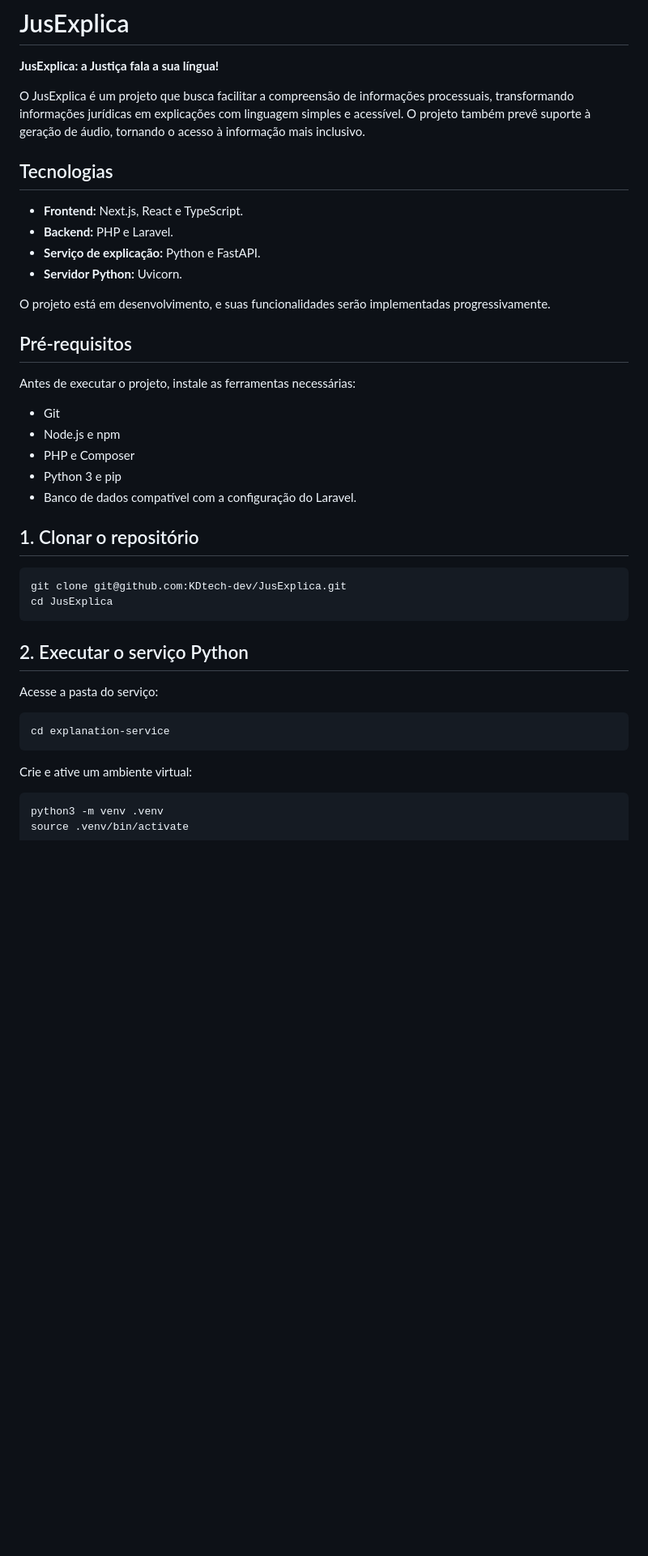
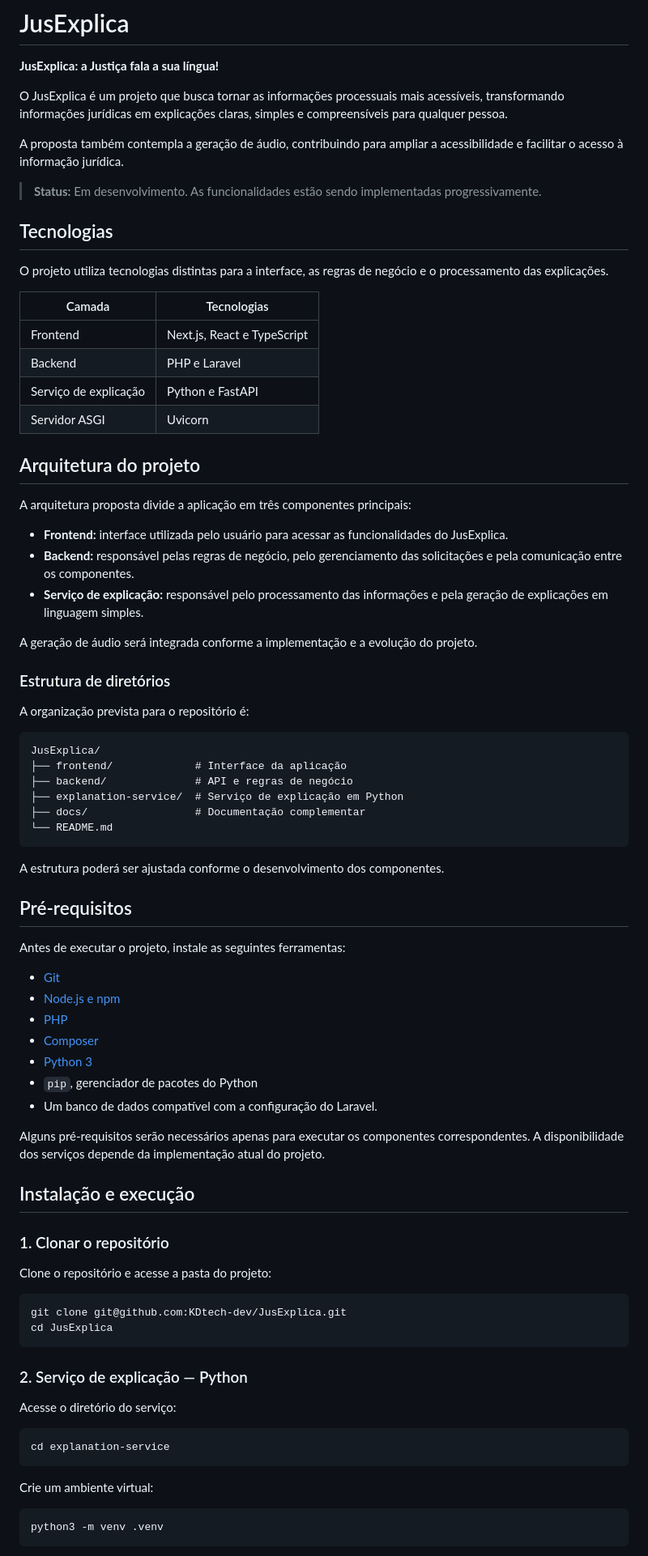
Before and after one commit to KDtech-dev/JusExplica, a Markdown page: README.md, the part around one of its changes. Shown at 81% size. Rendered like a GitHub page; blank space fills up the shorter version.

````diff
--- a/README.md
+++ b/README.md
@@ -2,43 +2,82 @@
 
 **JusExplica: a Justiça fala a sua língua!**
 
-O JusExplica é um projeto que busca facilitar a compreensão de informações processuais, transformando informações jurídicas em explicações com linguagem simples e acessível. O projeto também prevê suporte à geração de áudio, tornando o acesso à informação mais inclusivo.
+O JusExplica é um projeto que busca tornar as informações processuais mais acessíveis, transformando informações jurídicas em explicações claras, simples e compreensíveis para qualquer pessoa.
+
+A proposta também contempla a geração de áudio, contribuindo para ampliar a acessibilidade e facilitar o acesso à informação jurídica.
+
+> **Status:** Em desenvolvimento. As funcionalidades estão sendo implementadas progressivamente.
 
 ## Tecnologias
 
-- **Frontend:** Next.js, React e TypeScript.
-- **Backend:** PHP e Laravel.
-- **Serviço de explicação:** Python e FastAPI.
-- **Servidor Python:** Uvicorn.
+O projeto utiliza tecnologias distintas para a interface, as regras de negócio e o processamento das explicações.
 
-O projeto está em desenvolvimento, e suas funcionalidades serão implementadas progressivamente.
+| Camada | Tecnologias |
+|---|---|
+| Frontend | Next.js, React e TypeScript |
+| Backend | PHP e Laravel |
+| Serviço de explicação | Python e FastAPI |
+| Servidor ASGI | Uvicorn |
+
+## Arquitetura do projeto
+
+A arquitetura proposta divide a aplicação em três componentes principais:
+
+- **Frontend:** interface utilizada pelo usuário para acessar as funcionalidades do JusExplica.
+- **Backend:** responsável pelas regras de negócio, pelo gerenciamento das solicitações e pela comunicação entre os componentes.
+- **Serviço de explicação:** responsável pelo processamento das informações e pela geração de explicações em linguagem simples.
+
+A geração de áudio será integrada conforme a implementação e a evolução do projeto.
+
+### Estrutura de diretórios
+
+A organização prevista para o repositório é:
+
+```text
+JusExplica/
+├── frontend/             # Interface da aplicação
+├── backend/              # API e regras de negócio
+├── explanation-service/  # Serviço de explicação em Python
+├── docs/                 # Documentação complementar
+└── README.md
+```
+
+A estrutura poderá ser ajustada conforme o desenvolvimento dos componentes.
 
 ## Pré-requisitos
 
-Antes de executar o projeto, instale as ferramentas necessárias:
+Antes de executar o projeto, instale as seguintes ferramentas:
 
-- Git
-- Node.js e npm
-- PHP e Composer
-- Python 3 e pip
-- Banco de dados compatível com a configuração do Laravel.
+- [Git](https://git-scm.com/)
+- [Node.js e npm](https://nodejs.org/)
+- [PHP](https://www.php.net/)
+- [Composer](https://getcomposer.org/)
+- [Python 3](https://www.python.org/)
+- `pip`, gerenciador de pacotes do Python
+- Um banco de dados compatível com a configuração do Laravel.
 
-## 1. Clonar o repositório
+Alguns pré-requisitos serão necessários apenas para executar os componentes correspondentes. A disponibilidade dos serviços depende da implementação atual do projeto.
+
+## Instalação e execução
+
+### 1. Clonar o repositório
+
+Clone o repositório e acesse a pasta do projeto:
 
 ```bash
 git clone git@github.com:KDtech-dev/JusExplica.git
 cd JusExplica
 ```
 
-## 2. Executar o serviço Python
+### 2. Serviço de explicação — Python
 
-Acesse a pasta do serviço:
+Acesse o diretório do serviço:
 
 ```bash
 cd explanation-service
 ```
 
-Crie e ative um ambiente virtual:
+Crie um ambiente virtual:
 
 ```bash
 python3 -m venv .venv
````
Also changed, not shown: other parts of README.md (+87 -100 lines).
